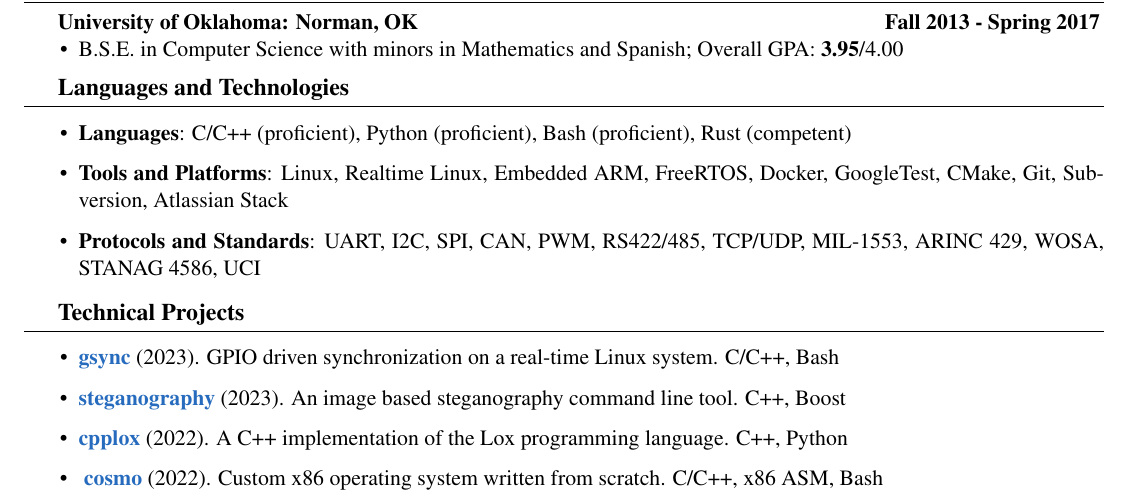
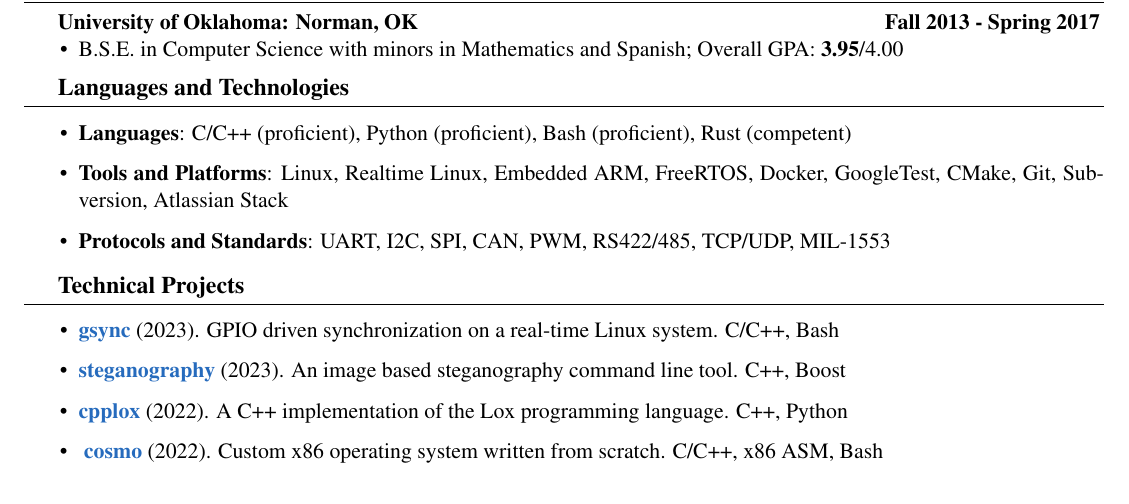
Before and after one commit to ivan-guerra/resume, a LaTeX CV (ivan_guerra_resume.tex): part of the page, cut so that both start at the same text. Compiled offline with pdfLaTeX.

Commit message:
Remove defense industry specific protocols.

```diff
--- a/ivan_guerra_resume.tex
+++ b/ivan_guerra_resume.tex
@@ -172,18 +172,15 @@
 	      Git,
 	      Subversion,
 	      Atlassian Stack
-	\item \textbf{Protocols and Standards}: UART,
+	\item \textbf{Protocols and Standards}:
+        UART,
 	      I2C,
 	      SPI,
 	      CAN,
 	      PWM,
 	      RS422/485,
 	      TCP/UDP,
-	      MIL-1553,
-	      ARINC 429,
-	      WOSA,
-	      STANAG 4586,
-	      UCI
+	      MIL-1553
 \end{itemize}
 
 \medskip
```
Also changed, not shown: ivan_guerra_resume.pdf.
